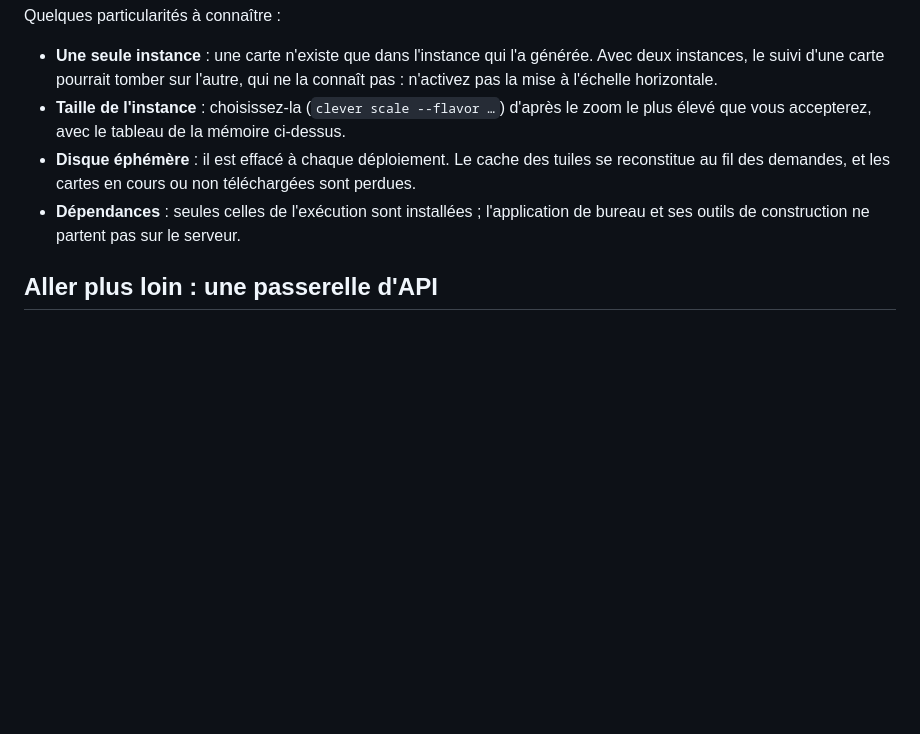
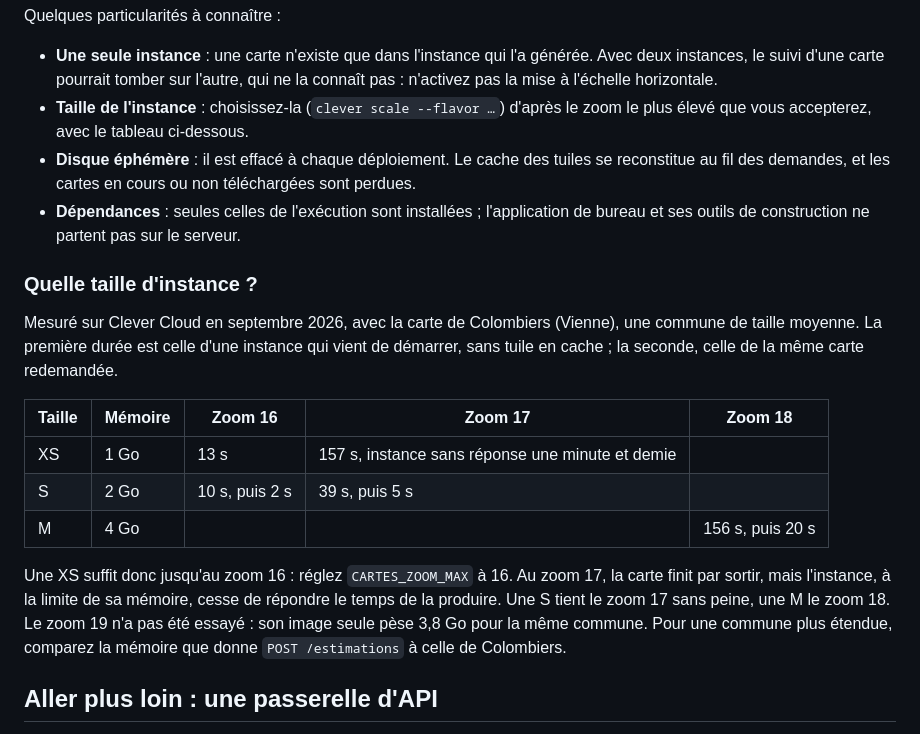
Before and after one commit to sebprunier/cartes, a Markdown page: docs/api.md, the part around the change. GitHub-like rendering; blank space fills up the shorter version.

Commit message:
Mesure les tailles d'instance Clever Cloud pour chaque zoom (#33)
Colombiers, sur une instance DEV-cartes-api, cache vide puis plein :

  XS (1 Go)  zoom 16 : 13 s
             zoom 17 : 157 s, instance sans réponse pendant ~90 s
  S  (2 Go)  zoom 16 : 10 s, puis 2,2 s
             zoom 17 : 39 s, puis 5,0 s
  M  (4 Go)  zoom 18 : 156 s, puis 19,6 s

Le zoom 17 sur XS ne plante pas : la carte sort, mais l'instance cesse de
répondre, même au suivi, le temps de la produire. Ce n'est pas le code qui
bloque la boucle d'événements — en local, le suivi répond en moins de 4 ms
pendant toute une génération au zoom 17 — mais la machine, à la limite de sa
mémoire. D'où le conseil : une XS avec CARTES_ZOOM_MAX=16, une S pour le
zoom 17, une M pour le zoom 18.

Les tailles et leur mémoire viennent de l'API de Clever Cloud
(/v2/products/instances), et non d'un souvenir.

Co-Authored-By: Claude Opus 5.5 (1M context) <noreply@anthropic.com>

```diff
--- a/docs/api.md
+++ b/docs/api.md
@@ -114,9 +114,21 @@ clever deploy
 Quelques particularités à connaître :
 
 - **Une seule instance** : une carte n'existe que dans l'instance qui l'a générée. Avec deux instances, le suivi d'une carte pourrait tomber sur l'autre, qui ne la connaît pas : n'activez pas la mise à l'échelle horizontale.
-- **Taille de l'instance** : choisissez-la (`clever scale --flavor …`) d'après le zoom le plus élevé que vous accepterez, avec le tableau de la mémoire ci-dessus.
+- **Taille de l'instance** : choisissez-la (`clever scale --flavor …`) d'après le zoom le plus élevé que vous accepterez, avec le tableau ci-dessous.
 - **Disque éphémère** : il est effacé à chaque déploiement. Le cache des tuiles se reconstitue au fil des demandes, et les cartes en cours ou non téléchargées sont perdues.
 - **Dépendances** : seules celles de l'exécution sont installées ; l'application de bureau et ses outils de construction ne partent pas sur le serveur.
+
+### Quelle taille d'instance ?
+
+Mesuré sur Clever Cloud en septembre 2026, avec la carte de Colombiers (Vienne), une commune de taille moyenne. La première durée est celle d'une instance qui vient de démarrer, sans tuile en cache ; la seconde, celle de la même carte redemandée.
+
+| Taille | Mémoire | Zoom 16 | Zoom 17 | Zoom 18 |
+| --- | --- | --- | --- | --- |
+| XS | 1 Go | 13 s | 157 s, instance sans réponse une minute et demie | |
+| S | 2 Go | 10 s, puis 2 s | 39 s, puis 5 s | |
+| M | 4 Go | | | 156 s, puis 20 s |
+
+Une XS suffit donc jusqu'au zoom 16 : réglez `CARTES_ZOOM_MAX` à 16. Au zoom 17, la carte finit par sortir, mais l'instance, à la limite de sa mémoire, cesse de répondre le temps de la produire. Une S tient le zoom 17 sans peine, une M le zoom 18. Le zoom 19 n'a pas été essayé : son image seule pèse 3,8 Go pour la même commune. Pour une commune plus étendue, comparez la mémoire que donne `POST /estimations` à celle de Colombiers.
 
 ## Aller plus loin : une passerelle d'API
 
```
